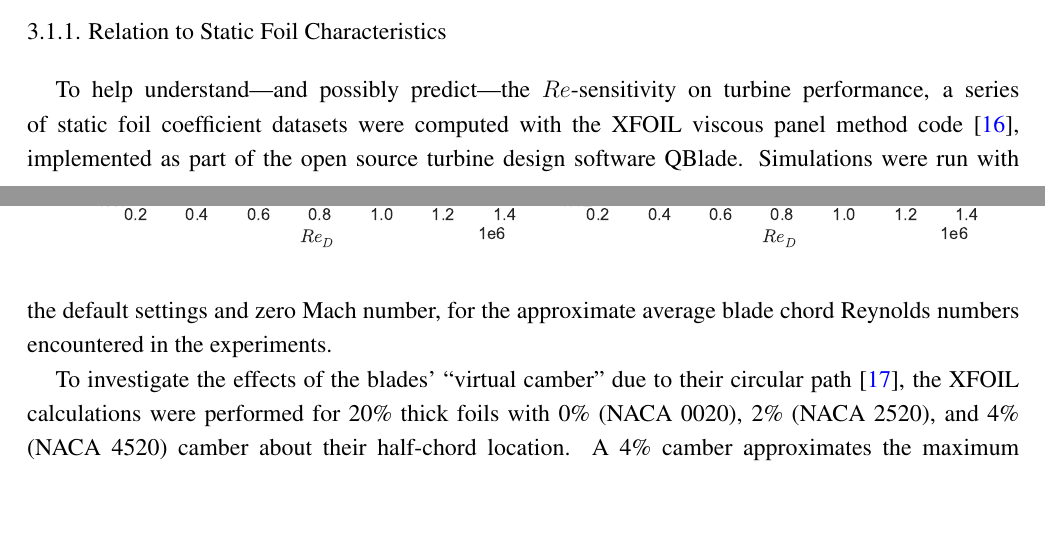
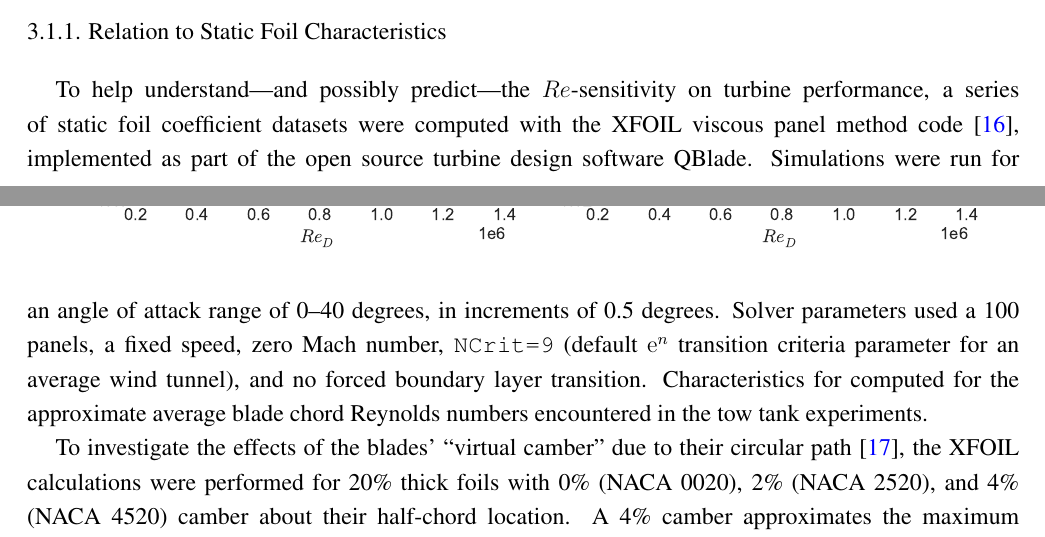
Before and after one commit to petebachant/CFT-Re-dep-paper, a LaTeX paper (paper.tex): two parts of pages 7 and 8 of 15, joined at a grey line, cut so that both start at the same text, the shorter picture padded with empty space. Compiled offline with pdfLaTeX.

Commit message:
Add XFOIL parameters; resolves #18

```diff
--- a/paper.tex
+++ b/paper.tex
@@ -405,9 +405,13 @@ plotted versus Reynolds number.}
 To help understand---and possibly predict---the $Re$-sensitivity on turbine
 performance, a series of static foil coefficient datasets were computed with the
 XFOIL viscous panel method code \cite{Drela1989}, implemented as part of the
-open source turbine design software QBlade. Simulations were run with the
-default settings and zero Mach number, for the approximate average blade chord
-Reynolds numbers encountered in the experiments.
+open source turbine design software QBlade. Simulations were run for an angle of
+attack range of 0--40 degrees, in increments of 0.5 degrees. Solver parameters
+used a 100 panels, a fixed speed, zero Mach number, \texttt{NCrit=9} (default
+$\mathrm{e}^n$ transition criteria parameter for an average wind tunnel), and no
+forced boundary layer transition. Characteristics for computed for the
+approximate average blade chord Reynolds numbers encountered in the tow tank
+experiments.
 
 To investigate the effects of the blades' ``virtual camber'' due to their
 circular path \cite{Migliore1980}, the XFOIL calculations were performed for
```
